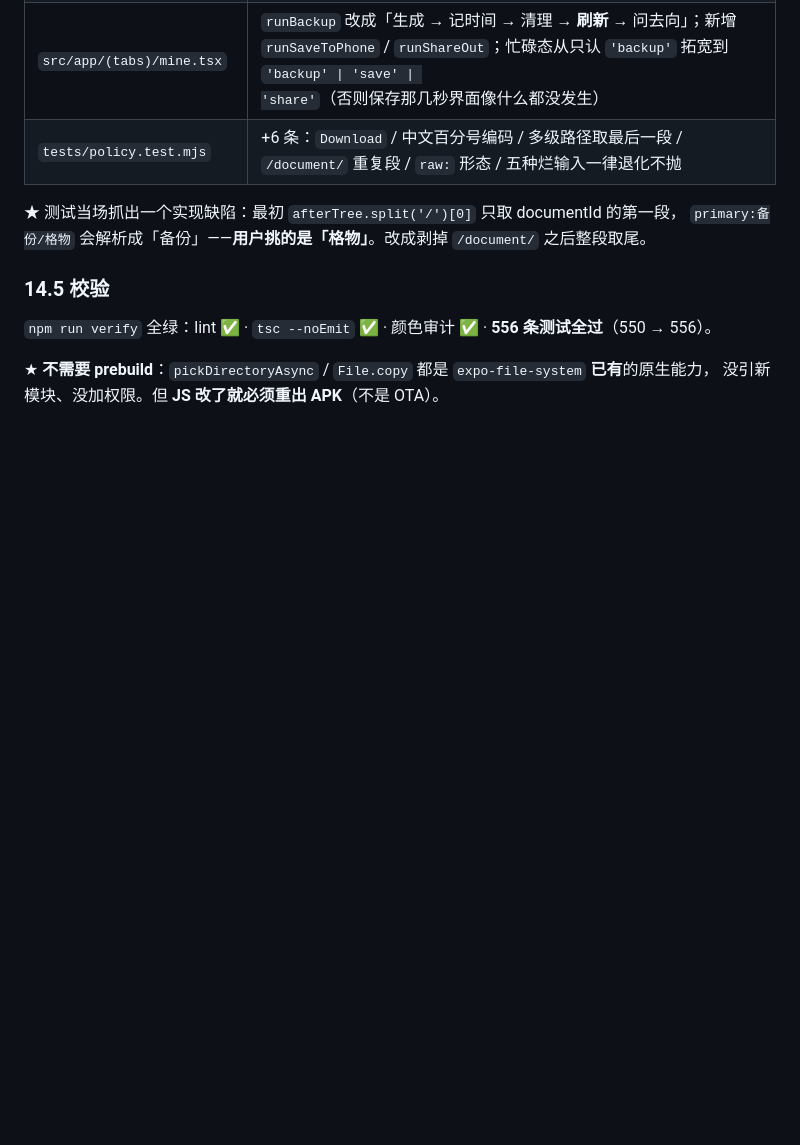
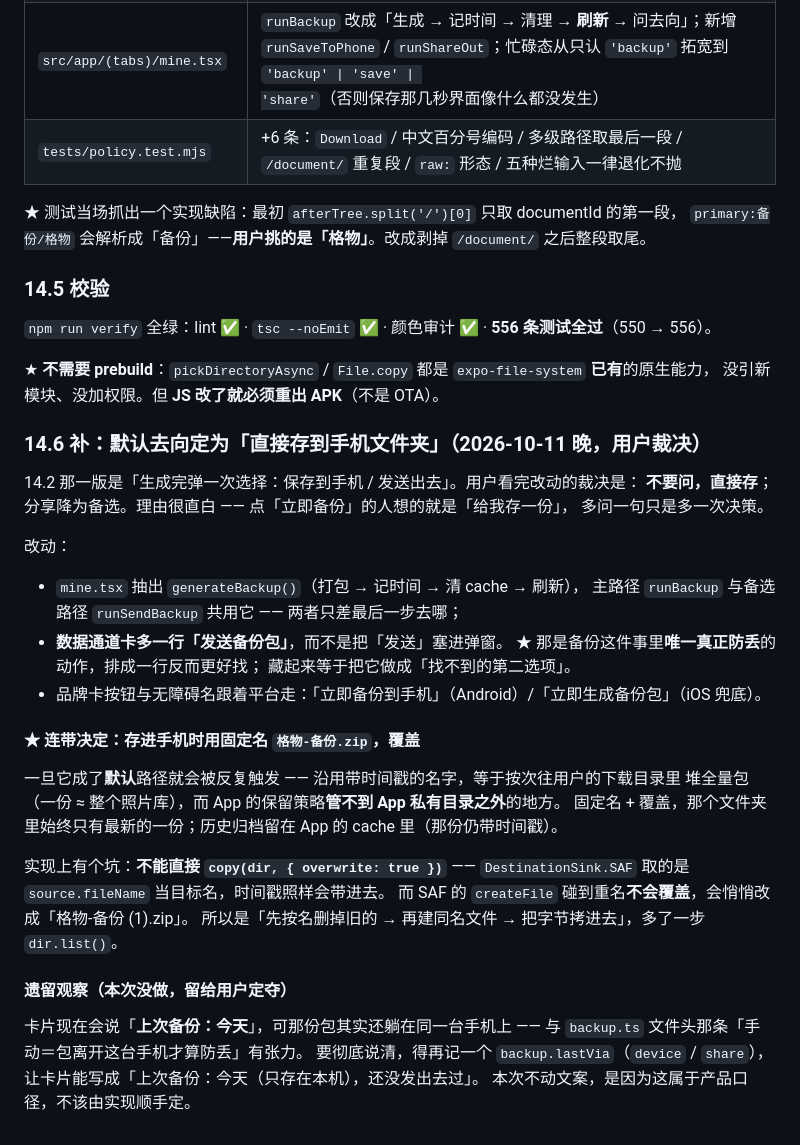
Before and after one commit to xmisaka/gewu, a Markdown page: docs/roadmap.md, the part around the change. Rendered like a GitHub page; blank space fills up the shorter version.

Commit message:
docs(roadmap): 14.6、默认去向定为「直接存到手机文件夹」+ 固定名覆盖的取舍
补记用户裁决、改动清单、固定名覆盖的理由（含 SAF createFile 重名不覆盖这个坑），
以及一条留给用户的遗留观察：卡片现在会说「上次备份：今天」，
而那份包其实还在同一台手机上 —— 要彻底说清得再记一个 backup.lastVia。

```diff
--- a/docs/roadmap.md
+++ b/docs/roadmap.md
@@ -2028,3 +2028,37 @@ bundle 4,510,840 → 4,510,868 B；Metro 模块 1962 未变。构建一轮 5m19s
 
 ★ **不需要 prebuild**：`pickDirectoryAsync` / `File.copy` 都是 `expo-file-system` **已有**的原生能力，
 没引新模块、没加权限。但 **JS 改了就必须重出 APK**（不是 OTA）。
+
+### 14.6 补：默认去向定为「直接存到手机文件夹」（2026-10-11 晚，用户裁决）
+
+14.2 那一版是「生成完弹一次选择：保存到手机 / 发送出去」。用户看完改动的裁决是：
+**不要问，直接存**；分享降为备选。理由很直白 —— 点「立即备份」的人想的就是「给我存一份」，
+多问一句只是多一次决策。
+
+改动：
+
+- `mine.tsx` 抽出 `generateBackup()`（打包 → 记时间 → 清 cache → 刷新），
+  主路径 `runBackup` 与备选路径 `runSendBackup` 共用它 —— 两者只差最后一步去哪；
+- **数据通道卡多一行「发送备份包」**，而不是把「发送」塞进弹窗。
+  ★ 那是备份这件事里**唯一真正防丢**的动作，排成一行反而更好找；
+  藏起来等于把它做成「找不到的第二选项」。
+- 品牌卡按钮与无障碍名跟着平台走：「立即备份到手机」（Android）/「立即生成备份包」（iOS 兜底）。
+
+#### ★ 连带决定：存进手机时用固定名 `格物-备份.zip`，覆盖
+
+一旦它成了**默认**路径就会被反复触发 —— 沿用带时间戳的名字，等于按次往用户的下载目录里
+堆全量包（一份 ≈ 整个照片库），而 App 的保留策略**管不到 App 私有目录之外**的地方。
+固定名 + 覆盖，那个文件夹里始终只有最新的一份；历史归档留在 App 的 cache 里（那份仍带时间戳）。
+
+实现上有个坑：**不能直接 `copy(dir, { overwrite: true })`** ——
+`DestinationSink.SAF` 取的是 `source.fileName` 当目标名，时间戳照样会带进去。
+而 SAF 的 `createFile` 碰到重名**不会覆盖**，会悄悄改成「格物-备份 (1).zip」。
+所以是「先按名删掉旧的 → 再建同名文件 → 把字节拷进去」，多了一步 `dir.list()`。
+
+#### 遗留观察（本次没做，留给用户定夺）
+
+卡片现在会说「**上次备份：今天**」，可那份包其实还躺在同一台手机上 ——
+与 `backup.ts` 文件头那条「手动＝包离开这台手机才算防丢」有张力。
+要彻底说清，得再记一个 `backup.lastVia`（`device` / `share`），
+让卡片能写成「上次备份：今天（只存在本机），还没发出去过」。
+本次不动文案，是因为这属于产品口径，不该由实现顺手定。
```
